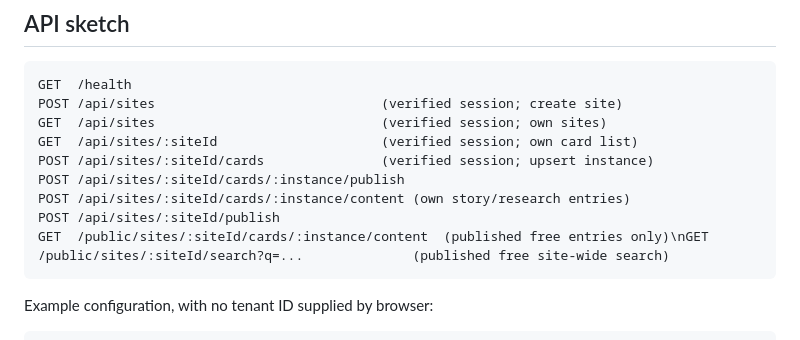
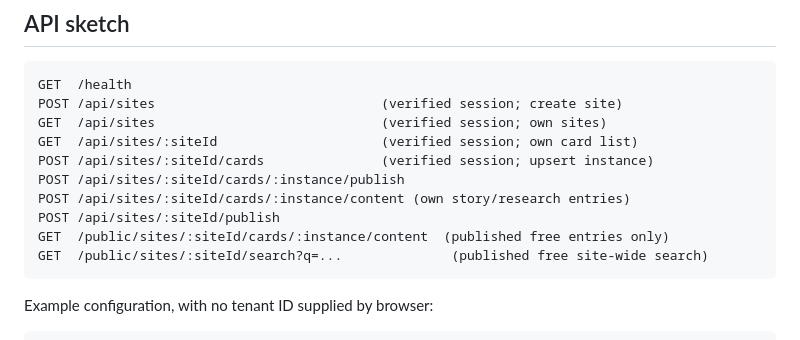
Before and after one commit to www-infinity4/WidgetPhi, a Markdown page: catalog/README.md, the part around one of its changes. GitHub-like rendering.

````diff
--- a/catalog/README.md
+++ b/catalog/README.md
@@ -64,7 +65,8 @@ POST /api/sites/:siteId/cards               (verified session; upsert instance)
 POST /api/sites/:siteId/cards/:instance/publish
 POST /api/sites/:siteId/cards/:instance/content (own story/research entries)
 POST /api/sites/:siteId/publish
-GET  /public/sites/:siteId/cards/:instance/content  (published free entries only)\nGET  /public/sites/:siteId/search?q=...              (published free site-wide search)
+GET  /public/sites/:siteId/cards/:instance/content  (published free entries only)
+GET  /public/sites/:siteId/search?q=...              (published free site-wide search)
 ```
 
 Example configuration, with no tenant ID supplied by browser:
````
Also changed, not shown: other parts of catalog/README.md (+2 -1 lines).
